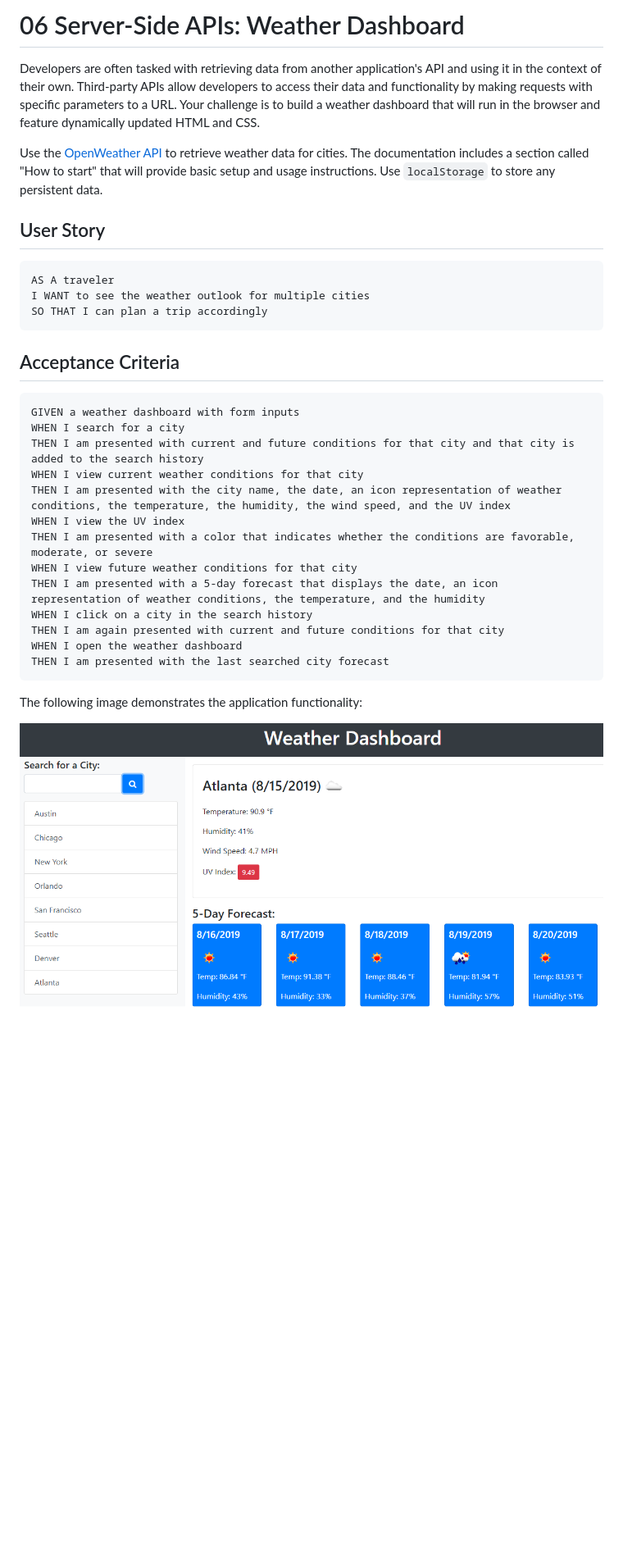
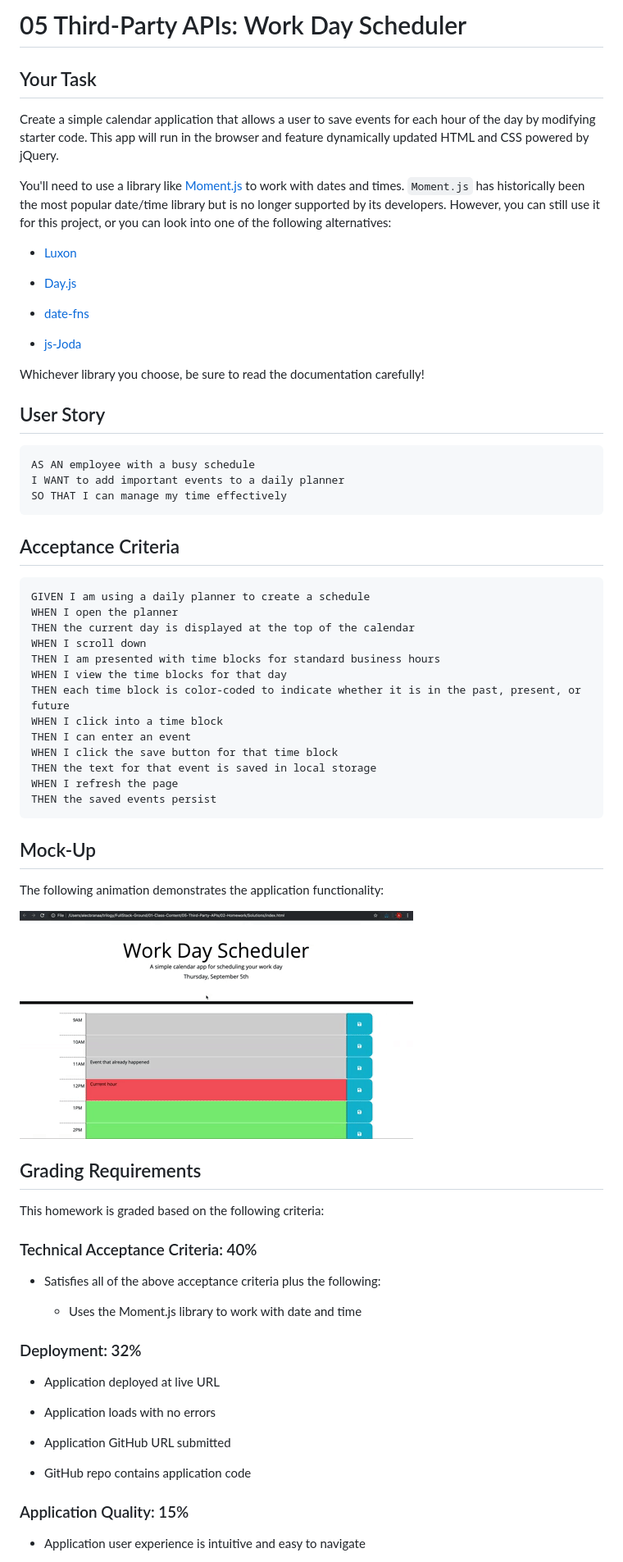
Before and after one commit to Taylorgonz/Day-Planner, a Markdown page: 02-Homework/README.md, the part around the change printed below. Shown: that part at 82% size. Drawn GitHub-style; pictures changed too: 02-Homework/Assets/05-third-party-apis-homework-demo.gif (added), 02-Homework/Assets/06-server-side-apis-homework-demo.png (deleted); blank space fills up the shorter version.

````diff
--- a/02-Homework/README.md
+++ b/02-Homework/README.md
@@ -1,35 +1,78 @@
-# 06 Server-Side APIs: Weather Dashboard
+# 05 Third-Party APIs: Work Day Scheduler
 
-Developers are often tasked with retrieving data from another application's API and using it in the context of their own. Third-party APIs allow developers to access their data and functionality by making requests with specific parameters to a URL. Your challenge is to build a weather dashboard that will run in the browser and feature dynamically updated HTML and CSS.
+## Your Task
 
-Use the [OpenWeather API](https://openweathermap.org/api) to retrieve weather data for cities. The documentation includes a section called "How to start" that will provide basic setup and usage instructions. Use `localStorage` to store any persistent data.
+Create a simple calendar application that allows a user to save events for each hour of the day by modifying starter code. This app will run in the browser and feature dynamically updated HTML and CSS powered by jQuery.
+
+You'll need to use a library like [Moment.js](https://momentjs.com/) to work with dates and times. `Moment.js` has historically been the most popular date/time library but is no longer supported by its developers. However, you can still use it for this project, or you can look into one of the following alternatives:
+
+  * [Luxon](https://moment.github.io/luxon/)
+
+  * [Day.js](https://day.js.org/)
+
+  * [date-fns](https://date-fns.org/)
+
+  * [js-Joda](https://js-joda.github.io/js-joda/)
+
+Whichever library you choose, be sure to read the documentation carefully!
+
 
 ## User Story
 
 ```
-AS A traveler
-I WANT to see the weather outlook for multiple cities
-SO THAT I can plan a trip accordingly
+AS AN employee with a busy schedule
+I WANT to add important events to a daily planner
+SO THAT I can manage my time effectively
 ```
+
 
 ## Acceptance Criteria
 
 ```
-GIVEN a weather dashboard with form inputs
-WHEN I search for a city
-THEN I am presented with current and future conditions for that city and that city is added to the search history
-WHEN I view current weather conditions for that city
-THEN I am presented with the city name, the date, an icon representation of weather conditions, the temperature, the humidity, the wind speed, and the UV index
-WHEN I view the UV index
-THEN I am presented with a color that indicates whether the conditions are favorable, moderate, or severe
-WHEN I view future weather conditions for that city
-THEN I am presented with a 5-day forecast that displays the date, an icon representation of weather conditions, the temperature, and the humidity
-WHEN I click on a city in the search history
-THEN I am again presented with current and future conditions for that city
-WHEN I open the weather dashboard
-THEN I am presented with the last searched city forecast
+GIVEN I am using a daily planner to create a schedule
+WHEN I open the planner
+THEN the current day is displayed at the top of the calendar
+WHEN I scroll down
+THEN I am presented with time blocks for standard business hours
+WHEN I view the time blocks for that day
+THEN each time block is color-coded to indicate whether it is in the past, present, or future
+WHEN I click into a time block
+THEN I can enter an event
+WHEN I click the save button for that time block
+THEN the text for that event is saved in local storage
+WHEN I refresh the page
+THEN the saved events persist
 ```
 
-The following image demonstrates the application functionality:
 
-![weather dashboard demo](./Assets/06-server-side-apis-homework-demo.png)
+## Mock-Up
+
+The following animation demonstrates the application functionality:
+
+![day planner demo](./Assets/05-third-party-apis-homework-demo.gif)
+
+
+## Grading Requirements
+
+This homework is graded based on the following criteria:
+
+### Technical Acceptance Criteria: 40%
+
+* Satisfies all of the above acceptance criteria plus the following:
+
+  * Uses the Moment.js library to work with date and time
+
+### Deployment: 32%
+
+* Application deployed at live URL
+
+* Application loads with no errors
+
+* Application GitHub URL submitted
+
+* GitHub repo contains application code
+
+### Application Quality: 15%
+
+* Application user experience is intuitive and easy to navigate
+
````
Also changed, not shown: other parts of 02-Homework/README.md (+18 -2 lines), 4 other files.
